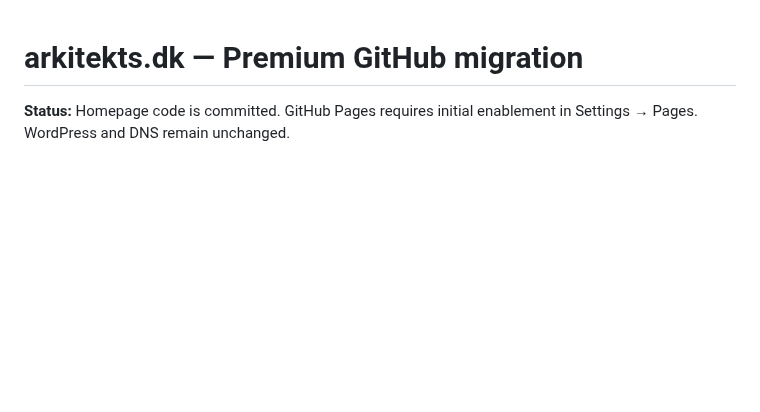
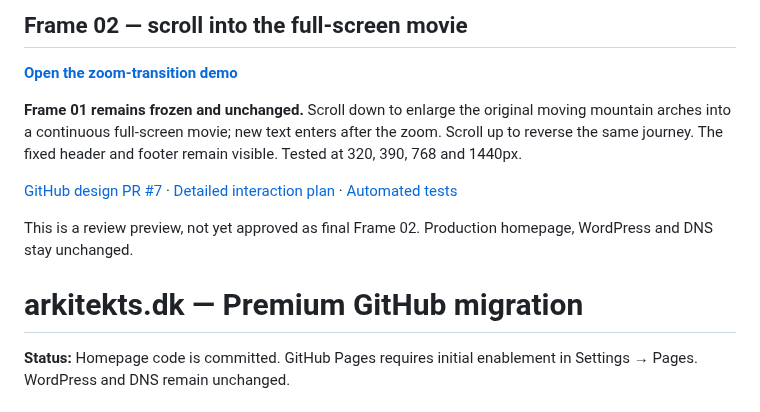
Before and after one commit to Arkitekt-s/arkitekts.dk, a Markdown page: README.md, the part around the change. Drawn GitHub-style; blank space fills up the shorter version.

Commit message:
docs: feature two-frame cinematic preview without replacing homepage

```diff
--- a/README.md
+++ b/README.md
@@ -1,3 +1,13 @@
+## Frame 02 — scroll into the full-screen movie
+
+[**Open the zoom-transition demo**](https://arkitekt-s.github.io/arkitekts.dk/concepts/frame-two-portal/)
+
+**Frame 01 remains frozen and unchanged.** Scroll down to enlarge the original moving mountain arches into a continuous full-screen movie; new text enters after the zoom. Scroll up to reverse the same journey. The fixed header and footer remain visible. Tested at 320, 390, 768 and 1440px.
+
+[GitHub design PR #7](https://github.com/Arkitekt-s/arkitekts.dk/pull/7) · [Detailed interaction plan](docs/FRAME-TWO-PORTAL-REVIEW.md) · [Automated tests](https://github.com/Arkitekt-s/arkitekts.dk/actions/workflows/frame-two-portal.yml)
+
+This is a review preview, not yet approved as final Frame 02. Production homepage, WordPress and DNS stay unchanged.
+
 # arkitekts.dk — Premium GitHub migration
 
 **Status:** Homepage code is committed. GitHub Pages requires initial enablement in Settings → Pages. WordPress and DNS remain unchanged.
```
